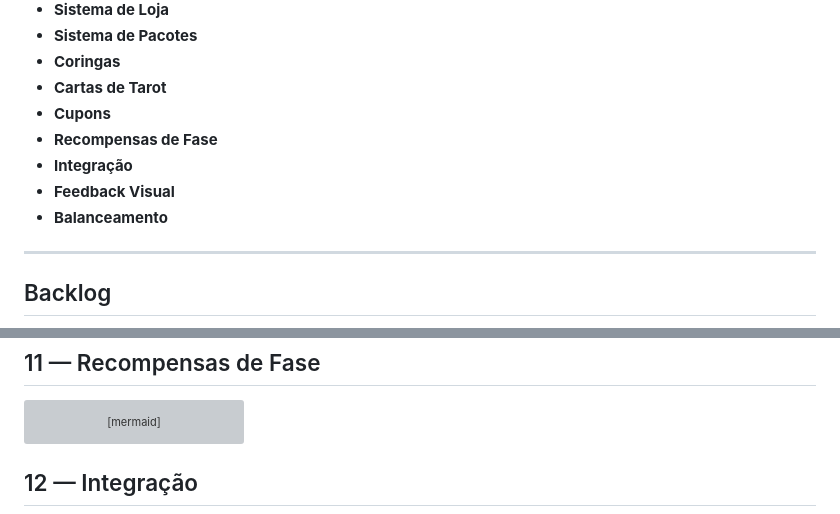
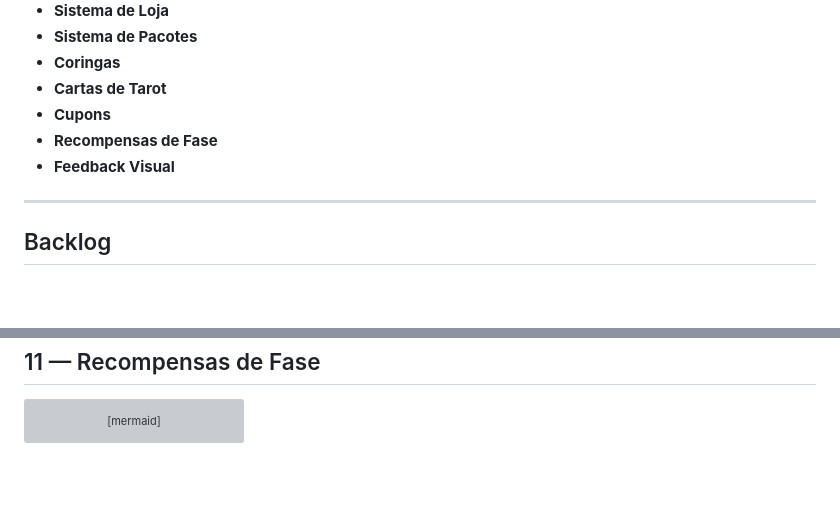
Before and after one commit to egs3-coder/Projeto-Interno, a Markdown page: README.md, 2 parts joined by grey strips. GitHub-like rendering; blank space fills up the shorter version; grey boxes are pictures that could not be loaded.

Commit message:
Update README.md
Removed sections on Integration and Balancing, and updated Feedback Visual section in README.

````diff
--- a/README.md
+++ b/README.md
@@ -21,9 +21,7 @@ A proposta do jogo é oferecer uma experiência envolvente e lúdica, em que est
 - **Cartas de Tarot**
 - **Cupons**
 - **Recompensas de Fase**
-- **Integração**
 - **Feedback Visual**
-- **Balanceamento**
 
 ---
 
@@ -304,5 +302,4 @@ flowchart TD
 
     D -->|Não| G
 ```
-## 12 — Integração
 
````
Also changed, not shown: other parts of README.md (+1 -40 lines).
